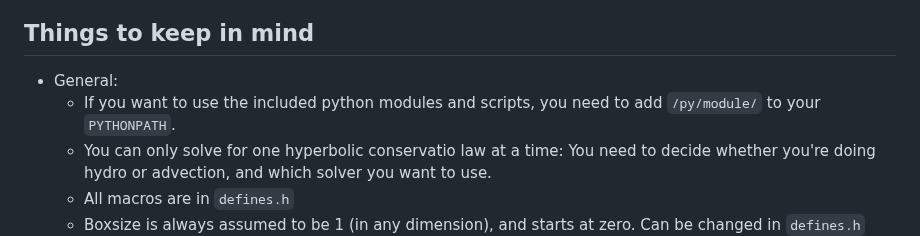
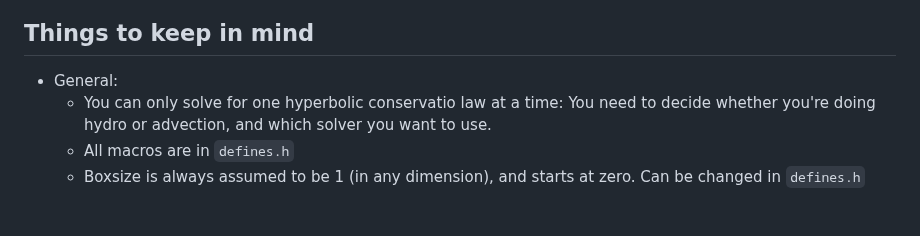
Before and after one commit to mladenivkovic/mesh-hydro, a Markdown page: README.md, the part around the change. Drawn GitHub-style; blank space fills up the shorter version.

Commit message:
minor error in README

```diff
--- a/README.md
+++ b/README.md
@@ -167,8 +167,6 @@ Things to keep in mind
 ----------------------------
 
 - General:
-    - If you want to use the included python modules and scripts, you need to add `/py/module/` to
-      your `PYTHONPATH`.
     - You can only solve for one hyperbolic conservatio law at a time: You need to decide whether
       you're doing hydro or advection, and which solver you want to use.
     - All macros are in `defines.h`
```
